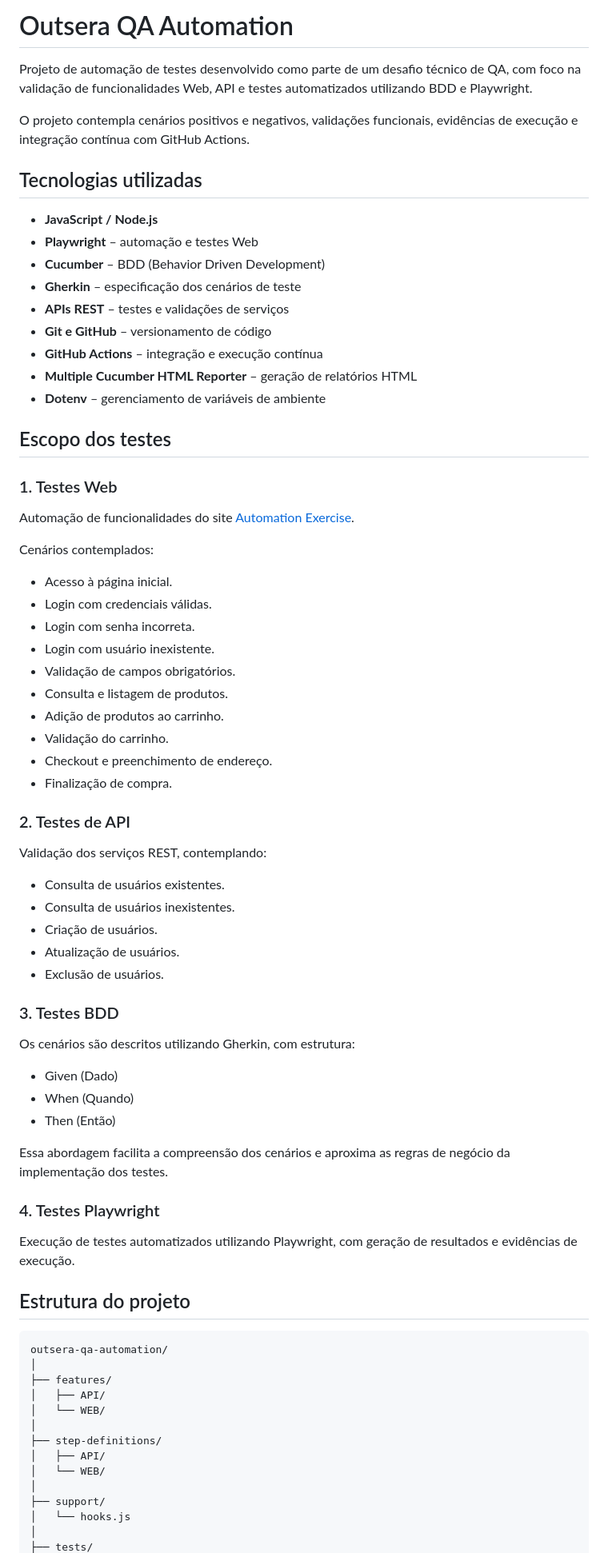
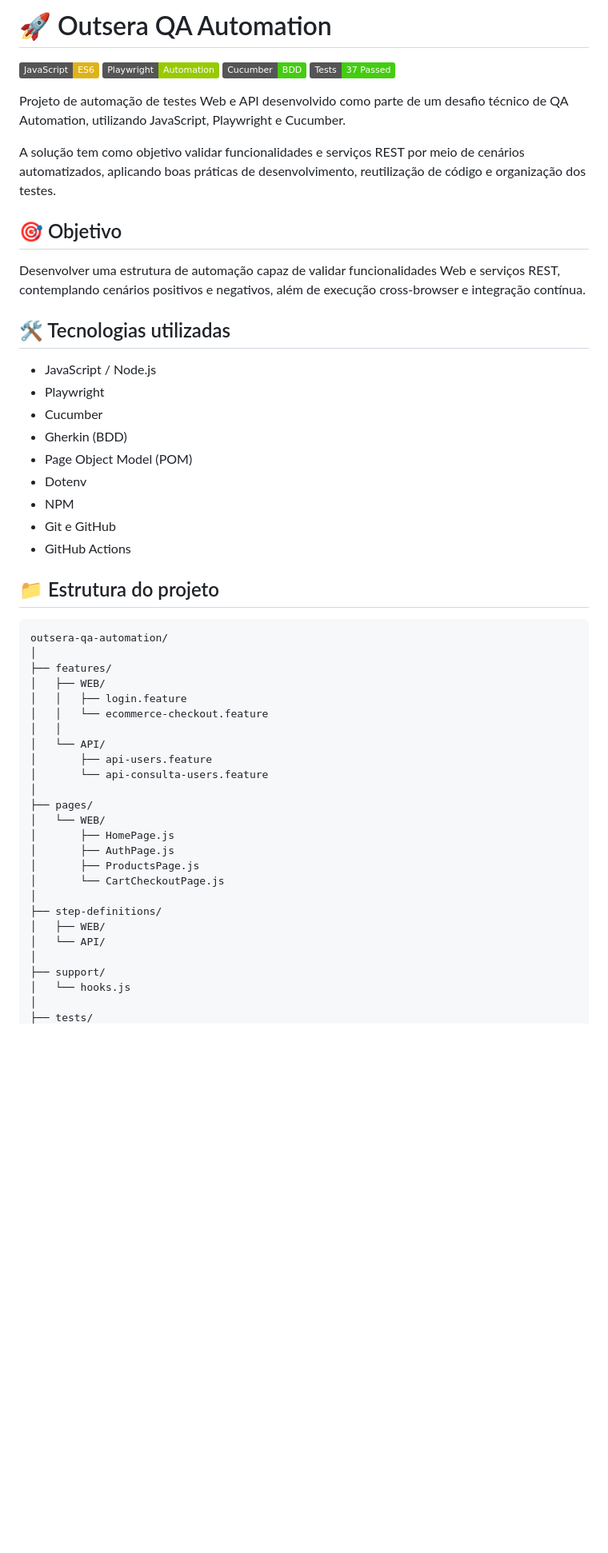
Before and after one commit to diasmoura/outsera-qa-automation, a Markdown page: README.md, the part around one of its changes. Shown at 80% size. Drawn GitHub-style; badges without logos; blank space fills up the shorter version.

Commit message:
docs: atualiza README do projeto QA Automation

````diff
--- a/README.md
+++ b/README.md
@@ -1,76 +1,54 @@
-# Outsera QA Automation
+# 🚀 Outsera QA Automation
 
-Projeto de automação de testes desenvolvido como parte de um desafio técnico de QA, com foco na validação de funcionalidades Web, API e testes automatizados utilizando BDD e Playwright.
+![JavaScript](https://img.shields.io/badge/JavaScript-ES6-yellow)
+![Playwright](https://img.shields.io/badge/Playwright-Automation-green)
+![Cucumber](https://img.shields.io/badge/Cucumber-BDD-brightgreen)
+![Tests](https://img.shields.io/badge/Tests-37%20Passed-success)
 
-O projeto contempla cenários positivos e negativos, validações funcionais, evidências de execução e integração contínua com GitHub Actions.
+Projeto de automação de testes Web e API desenvolvido como parte de um desafio técnico de QA Automation, utilizando JavaScript, Playwright e Cucumber.
 
-## Tecnologias utilizadas
+A solução tem como objetivo validar funcionalidades e serviços REST por meio de cenários automatizados, aplicando boas práticas de desenvolvimento, reutilização de código e organização dos testes.
 
-- **JavaScript / Node.js**
-- **Playwright** – automação e testes Web
-- **Cucumber** – BDD (Behavior Driven Development)
-- **Gherkin** – especificação dos cenários de teste
-- **APIs REST** – testes e validações de serviços
-- **Git e GitHub** – versionamento de código
-- **GitHub Actions** – integração e execução contínua
-- **Multiple Cucumber HTML Reporter** – geração de relatórios HTML
-- **Dotenv** – gerenciamento de variáveis de ambiente
+## 🎯 Objetivo
 
-## Escopo dos testes
+Desenvolver uma estrutura de automação capaz de validar funcionalidades Web e serviços REST, contemplando cenários positivos e negativos, além de execução cross-browser e integração contínua.
 
-### 1. Testes Web
+## 🛠️ Tecnologias utilizadas
 
-Automação de funcionalidades do site [Automation Exercise](https://automationexercise.com/).
+- JavaScript / Node.js
+- Playwright
+- Cucumber
+- Gherkin (BDD)
+- Page Object Model (POM)
+- Dotenv
+- NPM
+- Git e GitHub
+- GitHub Actions
 
-Cenários contemplados:
-
-- Acesso à página inicial.
-- Login com credenciais válidas.
-- Login com senha incorreta.
-- Login com usuário inexistente.
-- Validação de campos obrigatórios.
-- Consulta e listagem de produtos.
-- Adição de produtos ao carrinho.
-- Validação do carrinho.
-- Checkout e preenchimento de endereço.
-- Finalização de compra.
-
-### 2. Testes de API
-
-Validação dos serviços REST, contemplando:
-
-- Consulta de usuários existentes.
-- Consulta de usuários inexistentes.
-- Criação de usuários.
-- Atualização de usuários.
-- Exclusão de usuários.
-
-### 3. Testes BDD
-
-Os cenários são descritos utilizando Gherkin, com estrutura:
-
-- Given (Dado)
-- When (Quando)
-- Then (Então)
-
-Essa abordagem facilita a compreensão dos cenários e aproxima as regras de negócio da implementação dos testes.
-
-### 4. Testes Playwright
-
-Execução de testes automatizados utilizando Playwright, com geração de resultados e evidências de execução.
-
-## Estrutura do projeto
+## 📁 Estrutura do projeto
 
 ```text
 outsera-qa-automation/
 │
 ├── features/
-│   ├── API/
+│   ├── WEB/
+│   │   ├── login.feature
+│   │   └── ecommerce-checkout.feature
+│   │
+│   └── API/
+│       ├── api-users.feature
+│       └── api-consulta-users.feature
+│
+├── pages/
 │   └── WEB/
+│       ├── HomePage.js
+│       ├── AuthPage.js
+│       ├── ProductsPage.js
+│       └── CartCheckoutPage.js
 │
 ├── step-definitions/
-│   ├── API/
-│   └── WEB/
+│   ├── WEB/
+│   └── API/
 │
 ├── support/
 │   └── hooks.js
````
Also changed, not shown: other parts of README.md (+125 -87 lines).
